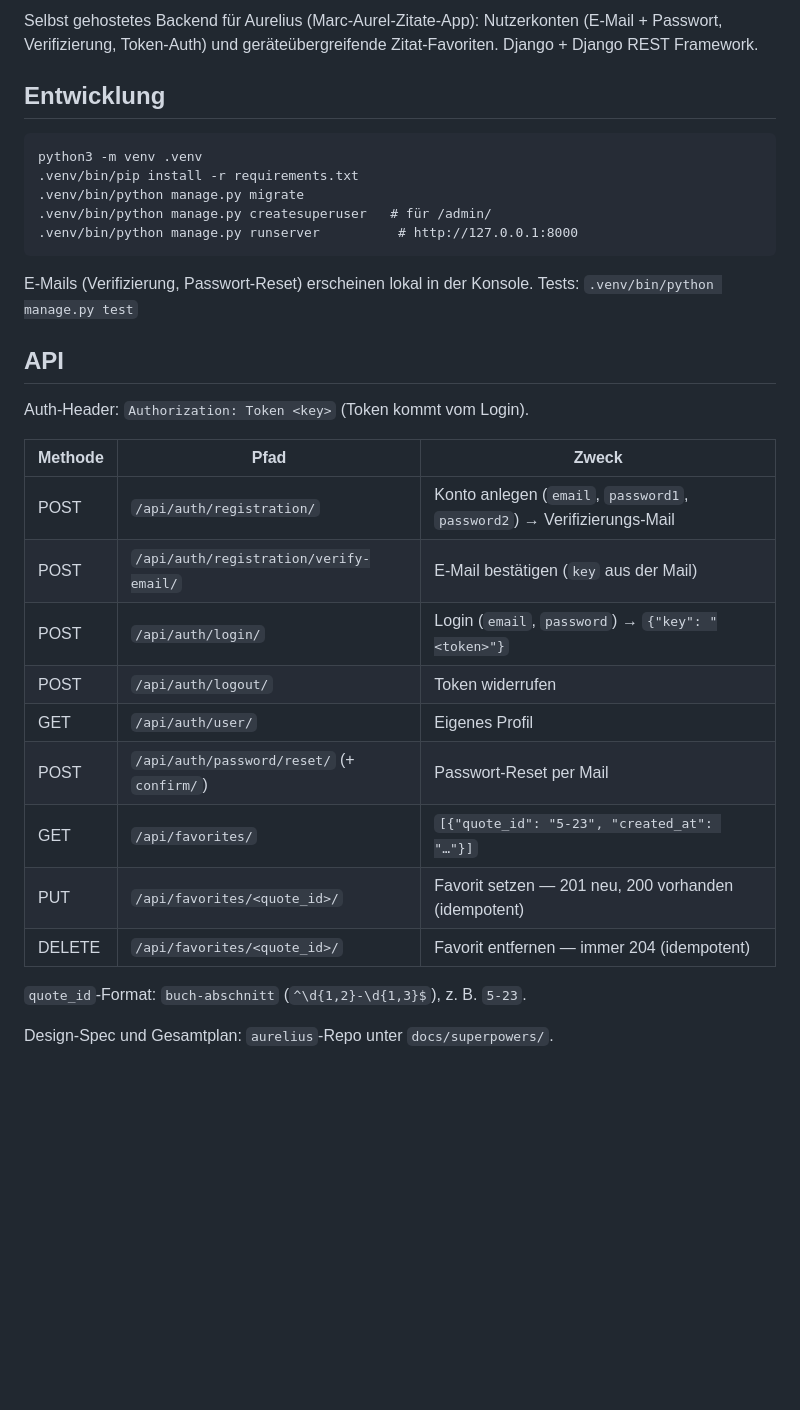
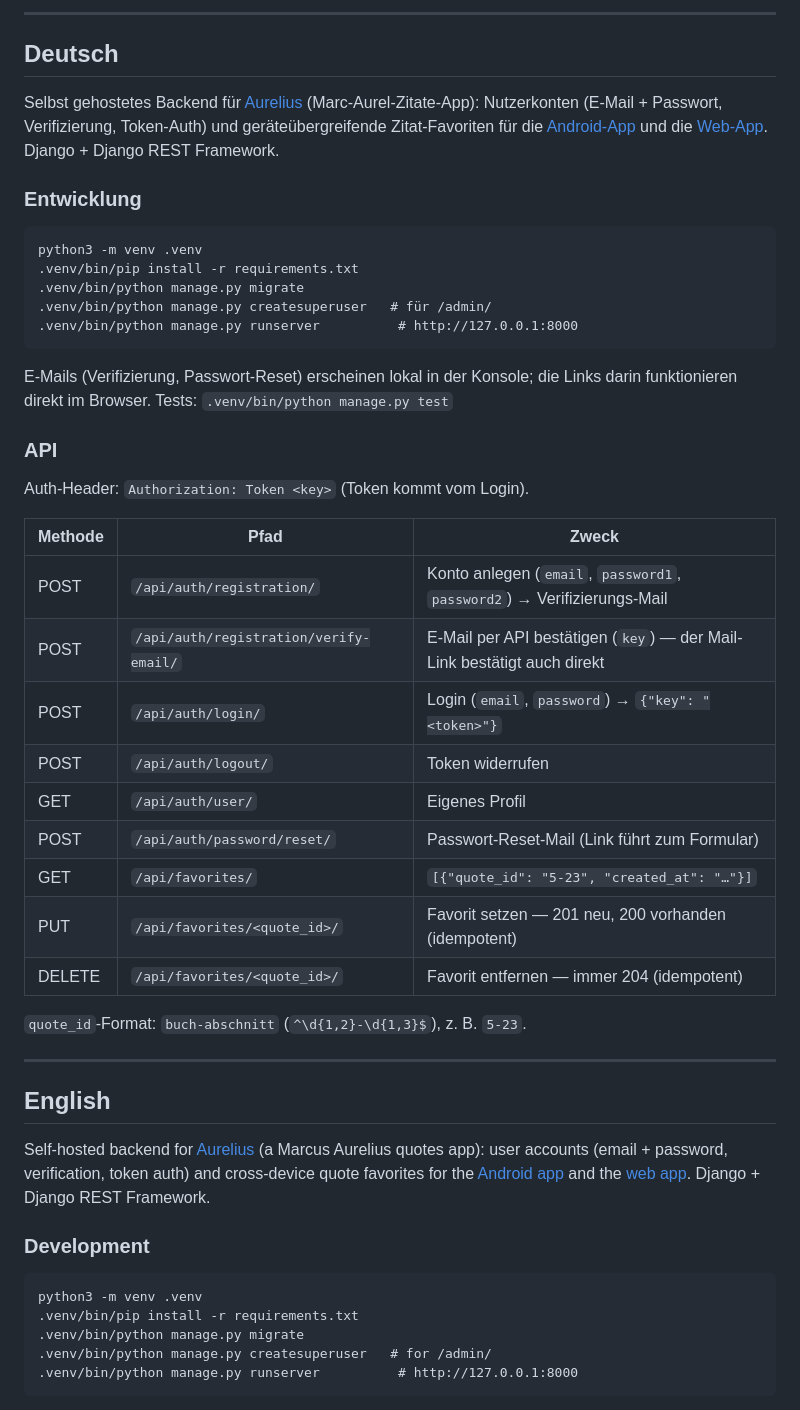
Before and after one commit to 0xGI0/aurelius, a Markdown page: backend/README.md, the part around the change printed below. Drawn GitHub-style; blank space fills up the shorter version.

Commit message:
feat: CI-Workflow (Django-Testsuite) + zweisprachiges README mit Logo

```diff
--- a/backend/README.md
+++ b/backend/README.md
@@ -2,9 +11,15 @@
 
-Selbst gehostetes Backend für Aurelius (Marc-Aurel-Zitate-App):
-Nutzerkonten (E-Mail + Passwort, Verifizierung, Token-Auth) und
-geräteübergreifende Zitat-Favoriten. Django + Django REST Framework.
+---
 
-## Entwicklung
+## Deutsch
+
+Selbst gehostetes Backend für [Aurelius](https://github.com/0xGI0/aurelius-android)
+(Marc-Aurel-Zitate-App): Nutzerkonten (E-Mail + Passwort, Verifizierung,
+Token-Auth) und geräteübergreifende Zitat-Favoriten für die
+[Android-App](https://github.com/0xGI0/aurelius-android) und die
+[Web-App](https://github.com/0xGI0/aurelius). Django + Django REST Framework.
+
+### Entwicklung
 
     python3 -m venv .venv
     .venv/bin/pip install -r requirements.txt
@@ -12,25 +27,43 @@ geräteübergreifende Zitat-Favoriten. Django + Django REST Framework.
     .venv/bin/python manage.py createsuperuser   # für /admin/
     .venv/bin/python manage.py runserver          # http://127.0.0.1:8000
 
-E-Mails (Verifizierung, Passwort-Reset) erscheinen lokal in der Konsole.
+E-Mails (Verifizierung, Passwort-Reset) erscheinen lokal in der Konsole;
+die Links darin funktionieren direkt im Browser.
 Tests: `.venv/bin/python manage.py test`
 
-## API
+### API
 
 Auth-Header: `Authorization: Token <key>` (Token kommt vom Login).
 
 | Methode | Pfad | Zweck |
 |---|---|---|
 | POST | `/api/auth/registration/` | Konto anlegen (`email`, `password1`, `password2`) → Verifizierungs-Mail |
-| POST | `/api/auth/registration/verify-email/` | E-Mail bestätigen (`key` aus der Mail) |
+| POST | `/api/auth/registration/verify-email/` | E-Mail per API bestätigen (`key`) — der Mail-Link bestätigt auch direkt |
 | POST | `/api/auth/login/` | Login (`email`, `password`) → `{"key": "<token>"}` |
 | POST | `/api/auth/logout/` | Token widerrufen |
 | GET | `/api/auth/user/` | Eigenes Profil |
-| POST | `/api/auth/password/reset/` (+ `confirm/`) | Passwort-Reset per Mail |
+| POST | `/api/auth/password/reset/` | Passwort-Reset-Mail (Link führt zum Formular) |
 | GET | `/api/favorites/` | `[{"quote_id": "5-23", "created_at": "…"}]` |
 | PUT | `/api/favorites/<quote_id>/` | Favorit setzen — 201 neu, 200 vorhanden (idempotent) |
 | DELETE | `/api/favorites/<quote_id>/` | Favorit entfernen — immer 204 (idempotent) |
 
 `quote_id`-Format: `buch-abschnitt` (`^\d{1,2}-\d{1,3}$`), z. B. `5-23`.
 
-Design-Spec und Gesamtplan: `aurelius`-Repo unter `docs/superpowers/`.
+---
+
+## English
+
+Self-hosted backend for [Aurelius](https://github.com/0xGI0/aurelius-android)
+(a Marcus Aurelius quotes app): user accounts (email + password, verification,
+token auth) and cross-device quote favorites for the
+[Android app](https://github.com/0xGI0/aurelius-android) and the
+[web app](https://github.com/0xGI0/aurelius). Django + Django REST Framework.
+
+### Development
+
+    python3 -m venv .venv
+    .venv/bin/pip install -r requirements.txt
+    .venv/bin/python manage.py migrate
+    .venv/bin/python manage.py createsuperuser   # for /admin/
+    .venv/bin/python manage.py runserver          # http://127.0.0.1:8000
+
```
Also changed, not shown: other parts of backend/README.md (+31 -1 lines), backend/docs/logo.png (added), backend/docs/marcus-portrait.jpg (added), 1 other file.
